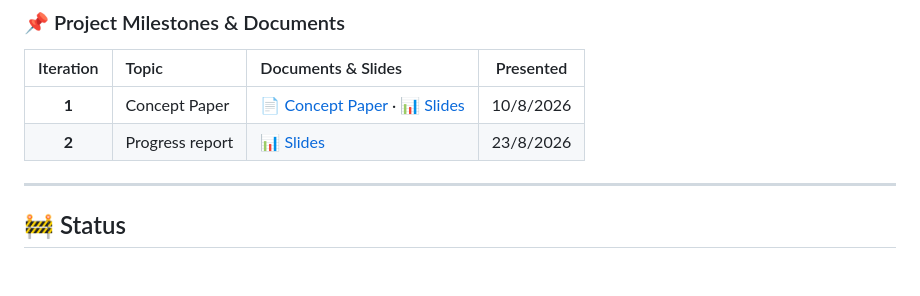
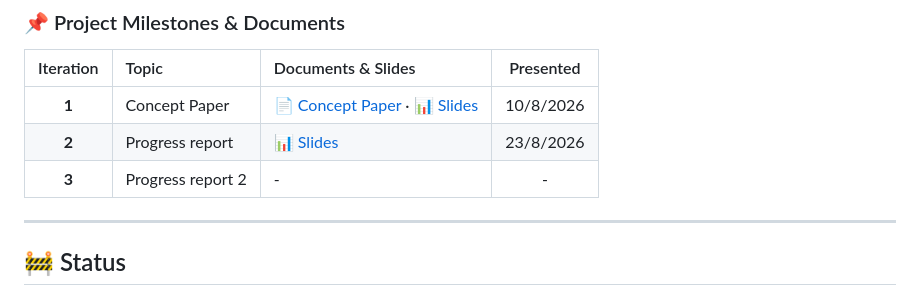
Before and after one commit to theepop66/CN360-group-project, a Markdown page: README.md, the part around the change. Rendered like a GitHub page; blank space fills up the shorter version.

Commit message:
Add entry for Progress report 2 in README

```diff
--- a/README.md
+++ b/README.md
@@ -84,6 +84,7 @@ The core orchestration logic is built across 4 main nodes:
 | :---: | :--- | :--- | :---: |
 | **1** | Concept Paper | [📄 Concept Paper](https://drive.google.com/file/d/1IjBoO7uXjnm1u_8YWbMDVTaaAnag4DLB/view?usp=sharing) · [📊 Slides](https://drive.google.com/file/d/1H9cFgqOz8-Zfk-Ge3Tp7ApVg4Z3ssXk0/view?usp=sharing) | 10/8/2026 |
 | **2** | Progress report | [📊 Slides](https://drive.google.com/file/d/1-ZjyCF88wG0FfLqqc9nYgaaWYSksHTM0/view?usp=sharing)  | 23/8/2026 |
+| **3** | Progress report 2 | - | - |
 
 ---
 
```
